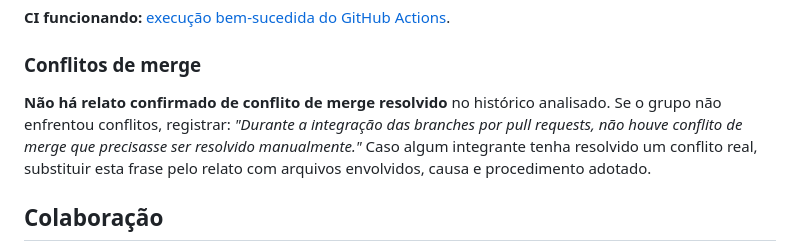
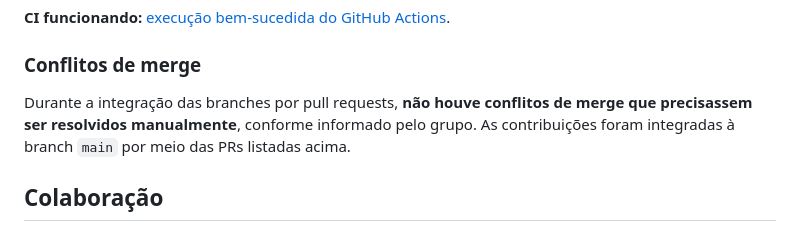
Before and after one commit to davidmarinho14/GymFlow, a Markdown page: README.md, the part around the change. Drawn GitHub-style.

Commit message:
docs: registra ausência de conflitos de merge

```diff
--- a/README.md
+++ b/README.md
@@ -110,7 +110,7 @@ Para atender a este item, o grupo precisa produzir ou localizar uma **evidência
 
 ### Conflitos de merge
 
-**Não há relato confirmado de conflito de merge resolvido** no histórico analisado. Se o grupo não enfrentou conflitos, registrar: *"Durante a integração das branches por pull requests, não houve conflito de merge que precisasse ser resolvido manualmente."* Caso algum integrante tenha resolvido um conflito real, substituir esta frase pelo relato com arquivos envolvidos, causa e procedimento adotado.
+Durante a integração das branches por pull requests, **não houve conflitos de merge que precisassem ser resolvidos manualmente**, conforme informado pelo grupo. As contribuições foram integradas à branch `main` por meio das PRs listadas acima.
 
 ## Colaboração
 
```
